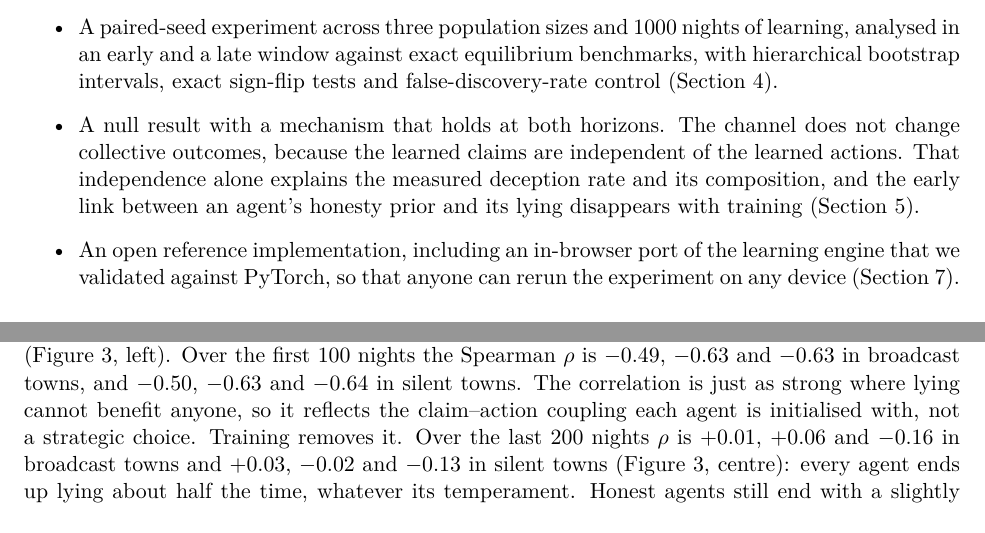
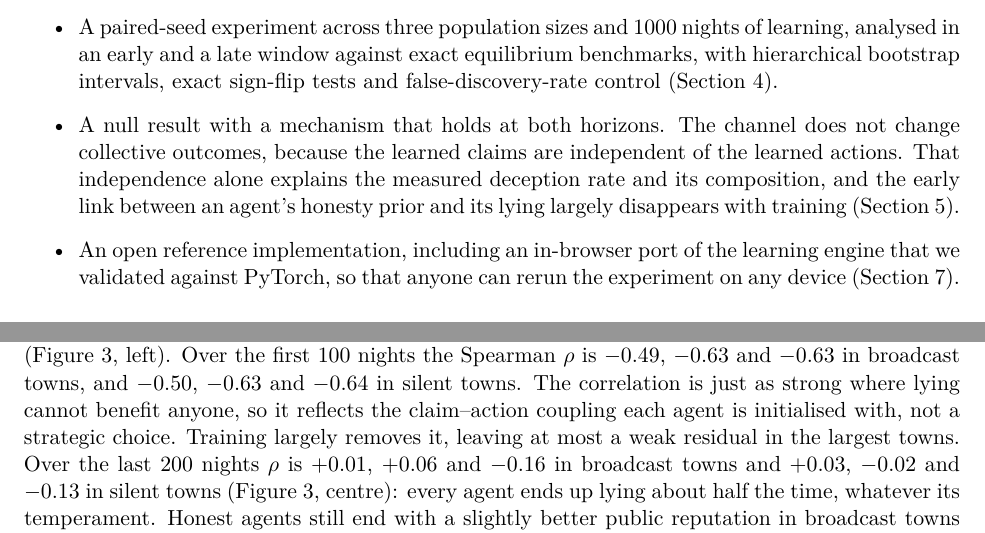
Before and after one commit to FABASTIC/ElFarolProblem, a LaTeX paper (paper/main.tex): two parts of pages 2 and 7 of 12, joined at a grey line, cut so that both start at the same text. Compiled offline with pdfLaTeX.

Commit message:
paper: say training largely, not fully, erases the honesty prior
Over the last 200 nights the honesty-lying correlation is near zero at
N = 80 and 100 but still about -0.13 to -0.16 at N = 150, so the
abstract, contributions and results now say "largely" and note the weak
residual in the largest towns.

Co-Authored-By: Claude Opus 5.5 <noreply@anthropic.com>

```diff
--- a/paper/main.tex
+++ b/paper/main.tex
@@ -40,7 +40,7 @@ We ask a simple empirical question: when every patron is an independent learning
 \begin{itemize}
   \item A two-phase El Farol game with pre-play cheap talk, played by populations of fully isolated deep Q-learners. Each agent has separate speaker and actor networks, its own replay memory, its own optimiser and a sampled temperament (Section~\ref{sec:model}).
   \item A paired-seed experiment across three population sizes and \rnightsLong{} nights of learning, analysed in an early and a late window against exact equilibrium benchmarks, with hierarchical bootstrap intervals, exact sign-flip tests and false-discovery-rate control (Section~\ref{sec:design}).
-  \item A null result with a mechanism that holds at both horizons. The channel does not change collective outcomes, because the learned claims are independent of the learned actions. That independence alone explains the measured deception rate and its composition, and the early link between an agent's honesty prior and its lying disappears with training (Section~\ref{sec:results}).
+  \item A null result with a mechanism that holds at both horizons. The channel does not change collective outcomes, because the learned claims are independent of the learned actions. That independence alone explains the measured deception rate and its composition, and the early link between an agent's honesty prior and its lying largely disappears with training (Section~\ref{sec:results}).
   \item An open reference implementation, including an in-browser port of the learning engine that we validated against PyTorch, so that anyone can rerun the experiment on any device (Section~\ref{sec:repro}).
 \end{itemize}
 
@@ -186,7 +186,7 @@ The same independence predicts the \emph{kind} of lie. Bluffs occur at rate $q(1
 
 \subsection{Who lies is set by temperament at first, and then by nothing}
 
-Early in training, an agent's lie rate is strongly and negatively rank-correlated with its honesty trait (Figure~\ref{fig:minds}, left). Over the first \rnightsShort{} nights the Spearman $\rho$ is \rrhoBcShortLXXX, \rrhoBcShortC{} and \rrhoBcShortCL{} in broadcast towns, and \rrhoCtlShortLXXX, \rrhoCtlShortC{} and \rrhoCtlShortCL{} in silent towns. The correlation is just as strong where lying cannot benefit anyone, so it reflects the claim--action coupling each agent is initialised with, not a strategic choice. Training removes it. Over the last \rnightsLate{} nights $\rho$ is \rrhoBcLateLXXX, \rrhoBcLateC{} and \rrhoBcLateCL{} in broadcast towns and \rrhoCtlLateLXXX, \rrhoCtlLateC{} and \rrhoCtlLateCL{} in silent towns (Figure~\ref{fig:minds}, centre): every agent ends up lying about half the time, whatever its temperament. Honest agents still end with a slightly better public reputation in broadcast towns (a gap of \rrepgapBcLateLXXX, \rrepgapBcLateC{} and \rrepgapBcLateCL{} over the last \rnightsLate{} nights). Reputation here is computed directly from truthfulness, so the gap records who told the truth rather than any effect of reputation on behaviour.
+Early in training, an agent's lie rate is strongly and negatively rank-correlated with its honesty trait (Figure~\ref{fig:minds}, left). Over the first \rnightsShort{} nights the Spearman $\rho$ is \rrhoBcShortLXXX, \rrhoBcShortC{} and \rrhoBcShortCL{} in broadcast towns, and \rrhoCtlShortLXXX, \rrhoCtlShortC{} and \rrhoCtlShortCL{} in silent towns. The correlation is just as strong where lying cannot benefit anyone, so it reflects the claim--action coupling each agent is initialised with, not a strategic choice. Training largely removes it, leaving at most a weak residual in the largest towns. Over the last \rnightsLate{} nights $\rho$ is \rrhoBcLateLXXX, \rrhoBcLateC{} and \rrhoBcLateCL{} in broadcast towns and \rrhoCtlLateLXXX, \rrhoCtlLateC{} and \rrhoCtlLateCL{} in silent towns (Figure~\ref{fig:minds}, centre): every agent ends up lying about half the time, whatever its temperament. Honest agents still end with a slightly better public reputation in broadcast towns (a gap of \rrepgapBcLateLXXX, \rrepgapBcLateC{} and \rrepgapBcLateCL{} over the last \rnightsLate{} nights). Reputation here is computed directly from truthfulness, so the gap records who told the truth rather than any effect of reputation on behaviour.
 
 \begin{figure}[t]
   \centering
```
Also changed, not shown: paper/main.tex (2 more changed lines).
